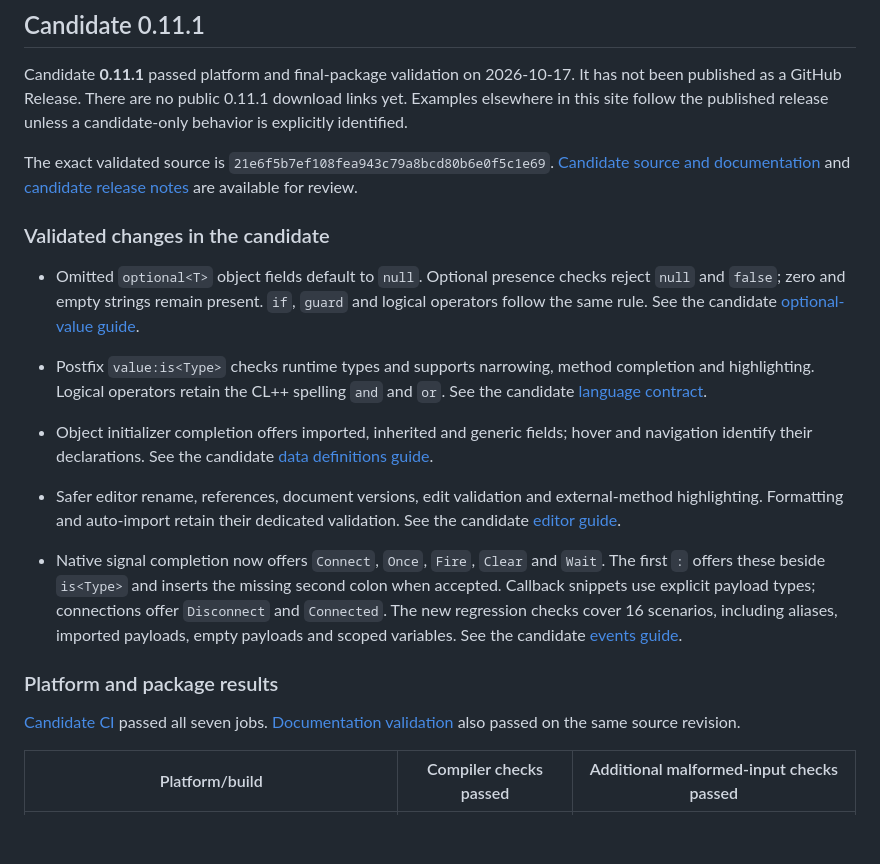
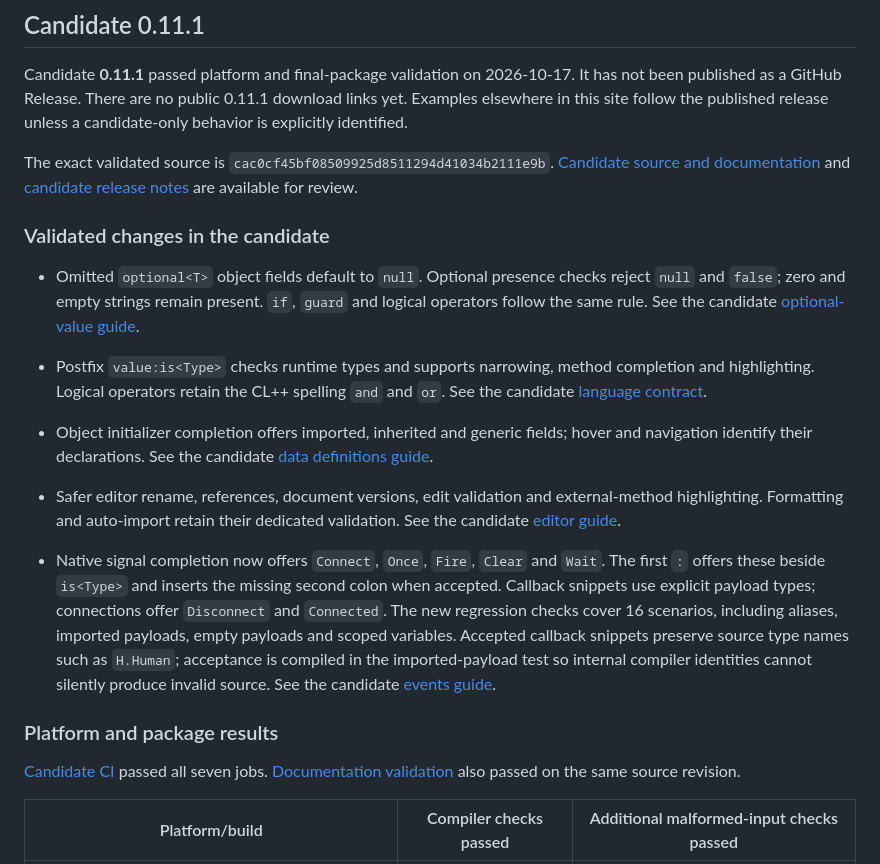
Before and after one commit to KartzRbx/CLPP, a Markdown page: docs/reference/release-status.md, the part around one of its changes. GitHub-like rendering; blank space fills up the shorter version.

Commit message:
Document validated imported callback acceptance and final candidate

```diff
--- a/docs/reference/release-status.md
+++ b/docs/reference/release-status.md
@@ -10,7 +10,7 @@ The published VM release is **0.11.0**. Use the matching runtime and editor exte
 
 Candidate **0.11.1** passed platform and final-package validation on 2026-10-17. It has not been published as a GitHub Release. There are no public 0.11.1 download links yet. Examples elsewhere in this site follow the published release unless a candidate-only behavior is explicitly identified.
 
-The exact validated source is `21e6f5b7ef108fea943c79a8bcd80b6e0f5c1e69`. [Candidate source and documentation](https://github.com/KartzRbx/CLPP/tree/21e6f5b7ef108fea943c79a8bcd80b6e0f5c1e69) and [candidate release notes](https://github.com/KartzRbx/CLPP/blob/21e6f5b7ef108fea943c79a8bcd80b6e0f5c1e69/.github/releases/v0.11.1.md) are available for review.
+The exact validated source is `cac0cf45bf08509925d8511294d41034b2111e9b`. [Candidate source and documentation](https://github.com/KartzRbx/CLPP/tree/cac0cf45bf08509925d8511294d41034b2111e9b) and [candidate release notes](https://github.com/KartzRbx/CLPP/blob/cac0cf45bf08509925d8511294d41034b2111e9b/.github/releases/v0.11.1.md) are available for review.
 
 ### Validated changes in the candidate
 
@@ -21,5 +21,5 @@ The exact validated source is `21e6f5b7ef108fea943c79a8bcd80b6e0f5c1e69`. [Candi
 
-- Native signal completion now offers `Connect`, `Once`, `Fire`, `Clear` and `Wait`. The first `:` offers these beside `is<Type>` and inserts the missing second colon when accepted. Callback snippets use explicit payload types; connections offer `Disconnect` and `Connected`. The new regression checks cover 16 scenarios, including aliases, imported payloads, empty payloads and scoped variables. See the candidate [events guide](https://github.com/KartzRbx/CLPP/blob/21e6f5b7ef108fea943c79a8bcd80b6e0f5c1e69/docs/guide/13-events.md).
+- Native signal completion now offers `Connect`, `Once`, `Fire`, `Clear` and `Wait`. The first `:` offers these beside `is<Type>` and inserts the missing second colon when accepted. Callback snippets use explicit payload types; connections offer `Disconnect` and `Connected`. The new regression checks cover 16 scenarios, including aliases, imported payloads, empty payloads and scoped variables. Accepted callback snippets preserve source type names such as `H.Human`; acceptance is compiled in the imported-payload test so internal compiler identities cannot silently produce invalid source. See the candidate [events guide](https://github.com/KartzRbx/CLPP/blob/cac0cf45bf08509925d8511294d41034b2111e9b/docs/guide/13-events.md).
 
 ### Platform and package results
 
```
Also changed, not shown: other parts of docs/reference/release-status.md (+5 -5 lines), docs/guide/13-events.md (+1 -1 lines).
